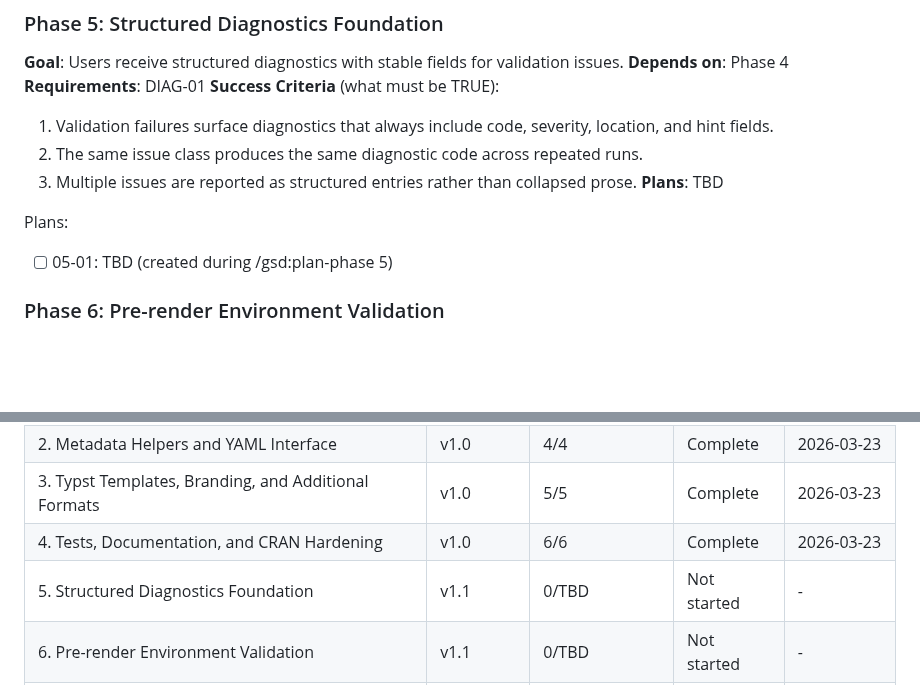
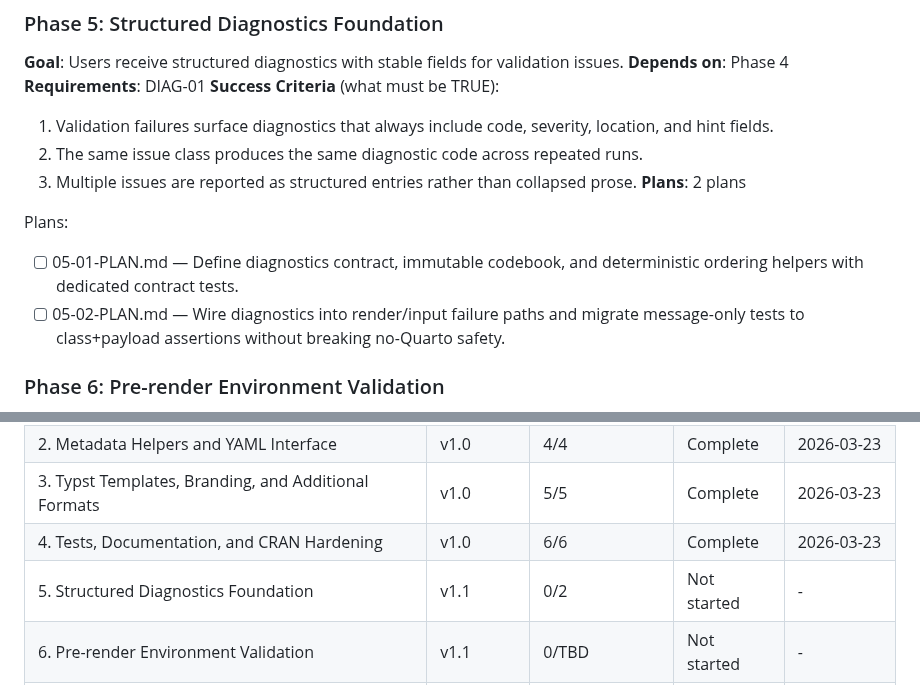
Before and after one commit to DavidZenz/typstR, a Markdown page: .planning/ROADMAP.md, 2 parts joined by grey strips. Rendered like a GitHub page; blank space fills up the shorter version.

Commit message:
docs(05): create structured diagnostics phase plans

```diff
--- a/.planning/ROADMAP.md
+++ b/.planning/ROADMAP.md
@@ -101,10 +101,11 @@ Plans:
   1. Validation failures surface diagnostics that always include code, severity, location, and hint fields.
   2. The same issue class produces the same diagnostic code across repeated runs.
   3. Multiple issues are reported as structured entries rather than collapsed prose.
-**Plans**: TBD
+**Plans**: 2 plans
 
 Plans:
-- [ ] 05-01: TBD (created during /gsd:plan-phase 5)
+- [ ] 05-01-PLAN.md — Define diagnostics contract, immutable codebook, and deterministic ordering helpers with dedicated contract tests.
+- [ ] 05-02-PLAN.md — Wire diagnostics into render/input failure paths and migrate message-only tests to class+payload assertions without breaking no-Quarto safety.
 
 ### Phase 6: Pre-render Environment Validation
 **Goal**: Users can run pre-render validation that truthfully reports environment readiness before render begins.
@@ -156,7 +157,7 @@ Plans:
 | 2. Metadata Helpers and YAML Interface | v1.0 | 4/4 | Complete | 2026-03-23 |
 | 3. Typst Templates, Branding, and Additional Formats | v1.0 | 5/5 | Complete | 2026-03-23 |
 | 4. Tests, Documentation, and CRAN Hardening | v1.0 | 6/6 | Complete | 2026-03-23 |
-| 5. Structured Diagnostics Foundation | v1.1 | 0/TBD | Not started | - |
+| 5. Structured Diagnostics Foundation | v1.1 | 0/2 | Not started | - |
 | 6. Pre-render Environment Validation | v1.1 | 0/TBD | Not started | - |
 | 7. First-run Onboarding Reliability | v1.1 | 0/TBD | Not started | - |
 | 8. Measured Performance Optimization | v1.1 | 0/TBD | Not started | - |
```
Also changed, not shown: 2 other files.
